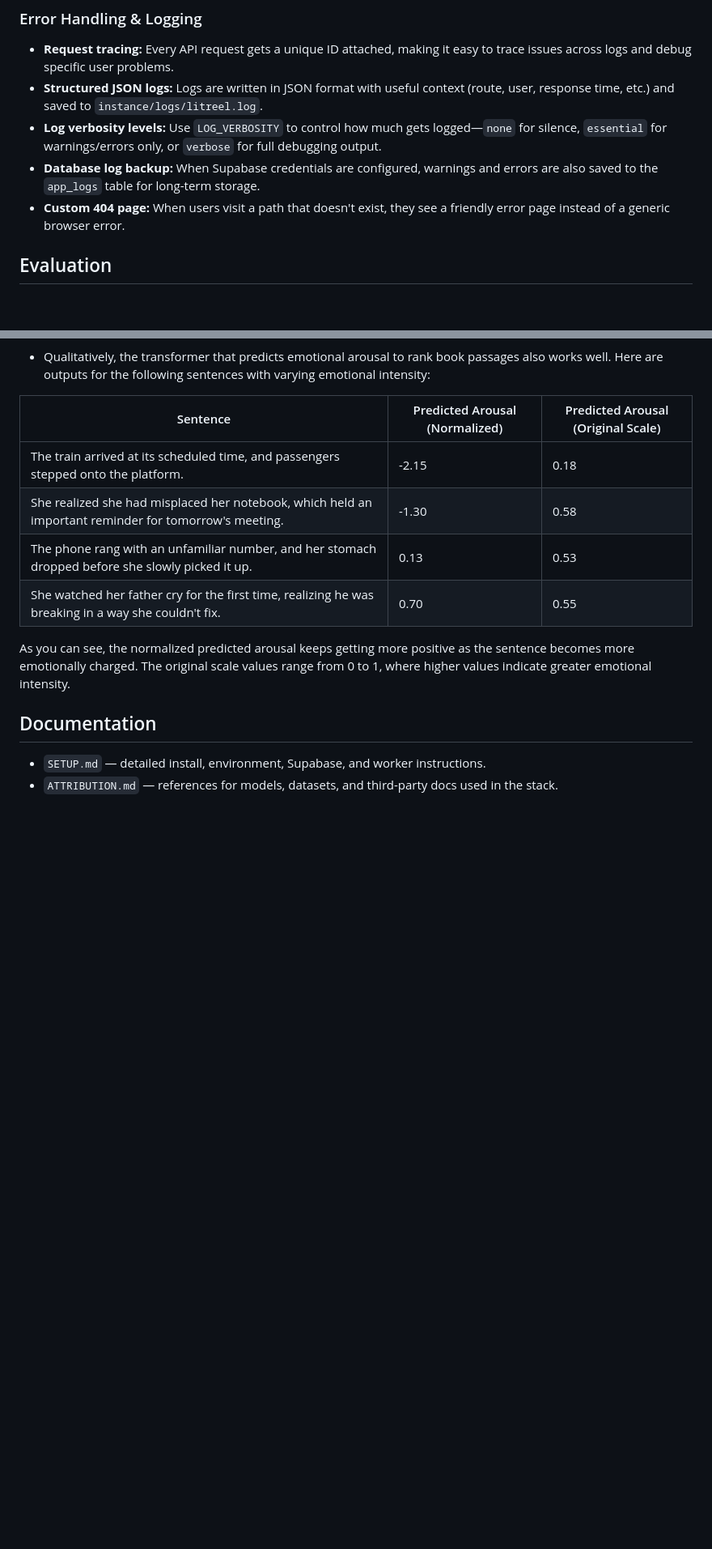
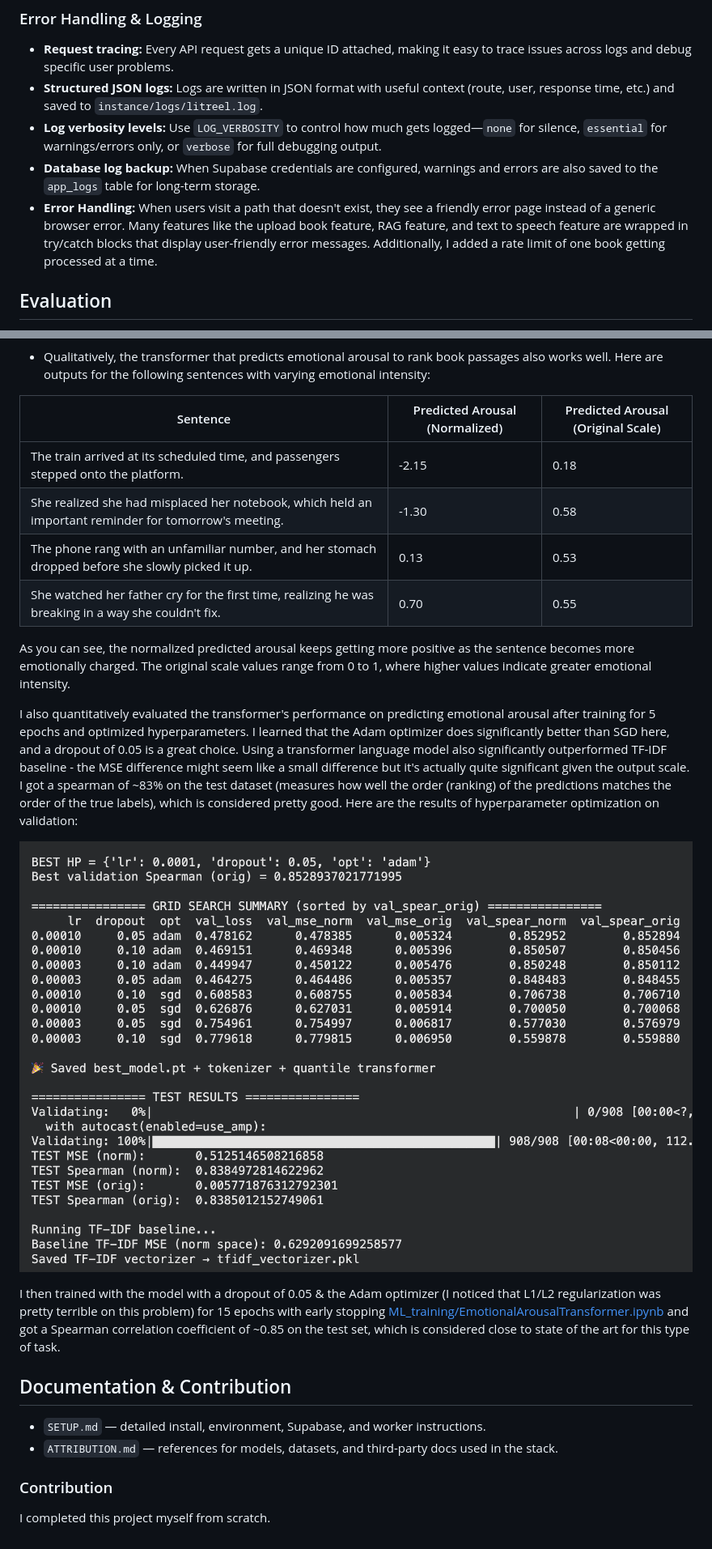
Before and after one commit to RohanJoshi28/LitReel-Project, a Markdown page: README.md, 2 parts joined by grey strips. Shown: that part at 81% size. GitHub-like rendering; pictures changed too: quantitative_transformer_evaluation.png (added); blank space fills up the shorter version.

```diff
--- a/README.md
+++ b/README.md
@@ -41,7 +41,7 @@ Litreel supports two distinct RAG modes for generating new micro-lessons in the
 - **Structured JSON logs:** Logs are written in JSON format with useful context (route, user, response time, etc.) and saved to `instance/logs/litreel.log`.
 - **Log verbosity levels:** Use `LOG_VERBOSITY` to control how much gets logged—`none` for silence, `essential` for warnings/errors only, or `verbose` for full debugging output.
 - **Database log backup:** When Supabase credentials are configured, warnings and errors are also saved to the `app_logs` table for long-term storage.
-- **Custom 404 page:** When users visit a path that doesn't exist, they see a friendly error page instead of a generic browser error.
+- **Error Handling:** When users visit a path that doesn't exist, they see a friendly error page instead of a generic browser error. Many features like the upload book feature, RAG feature, and text to speech feature are wrapped in try/catch blocks that display user-friendly error messages. Additionally, I added a rate limit of one book getting processed at a time.
 
 ## Evaluation
 - Qualitatively, the micro-lessons that Gemini come up with are engaging and relevant to the book. Without prompt engineering, the lessons were significantly less engaging. Example micro-lesson from the book "Sapiens":
@@ -59,6 +59,15 @@ Litreel supports two distinct RAG modes for generating new micro-lessons in the
 
 As you can see, the normalized predicted arousal keeps getting more positive as the sentence becomes more emotionally charged. The original scale values range from 0 to 1, where higher values indicate greater emotional intensity.
 
-## Documentation
+I also quantitatively evaluated the transformer's performance on predicting emotional arousal after training for 5 epochs and optimized hyperparameters. I learned that the Adam optimizer does significantly better than SGD here, and a dropout of 0.05 is a great choice. Using a transformer language model also significantly outperformed TF-IDF baseline - the MSE difference might seem like a small difference but it's actually quite significant given the output scale. I got a spearman of ~83% on the test dataset (measures how well the order (ranking) of the predictions matches the order of the true labels), which is considered pretty good. Here are the results of hyperparameter optimization on validation:
+
+[![image](https://github.com/RohanJoshi28/LitReel-Project/blob/main/quantitative_transformer_evaluation.png)](https://github.com/RohanJoshi28/LitReel-Project/blob/main/quantitative_transformer_evaluation.png)
+
+I then trained with the model with a dropout of 0.05 & the Adam optimizer (I noticed that L1/L2 regularization was pretty terrible on this problem) for 15 epochs with early stopping [ML_training/EmotionalArousalTransformer.ipynb](ML_training/EmotionalArousalTransformer.ipynb) and got a Spearman correlation coefficient of ~0.85 on the test set, which is considered close to state of the art for this type of task.
+
+## Documentation & Contribution
 - `SETUP.md` — detailed install, environment, Supabase, and worker instructions.
 - `ATTRIBUTION.md` — references for models, datasets, and third-party docs used in the stack.
+
+### Contribution
+I completed this project myself from scratch.
```
